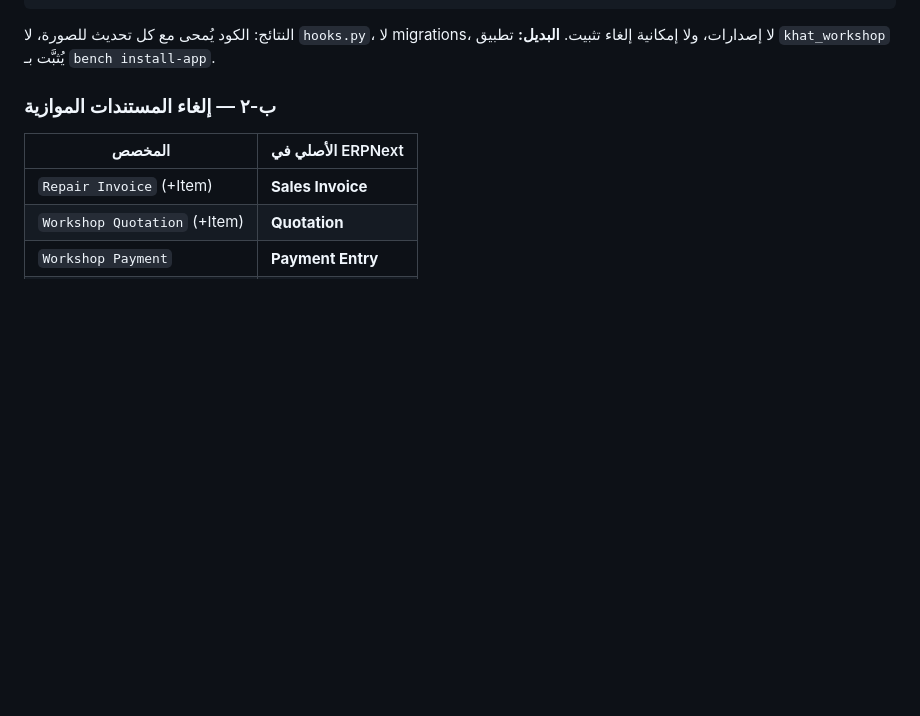
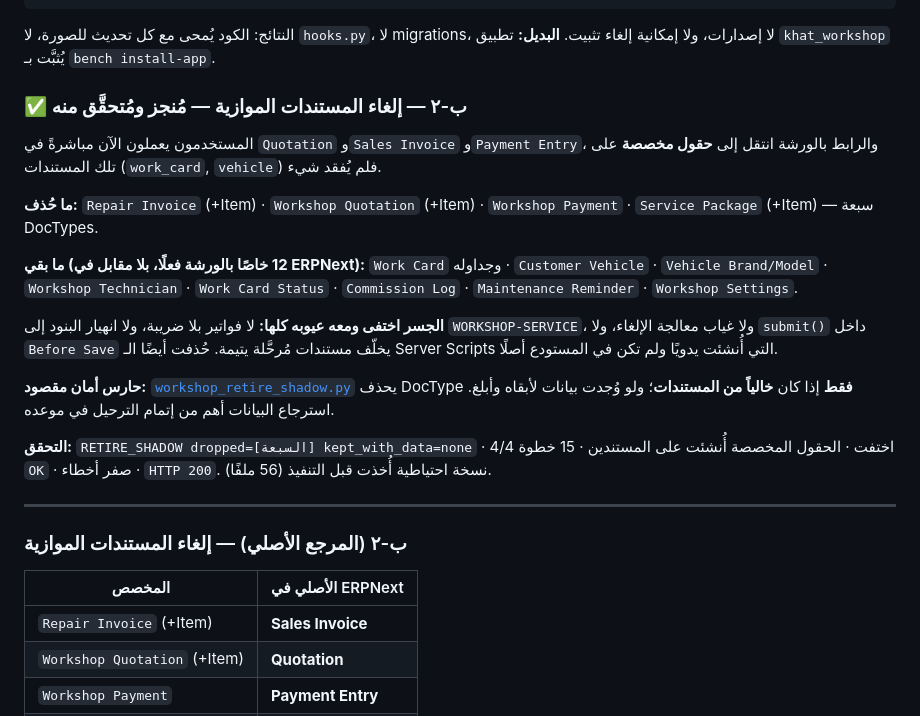
Before and after one commit to adelabdulkrime-arch/khat-aljazeera-erp-customizations, a Markdown page: PROGRESS.md, the part around the change. Drawn GitHub-style; blank space fills up the shorter version.

Commit message:
docs: record ب-٢ completion
All seven shadow doctypes dropped, safety guard confirmed none held data,
custom fields present on Sales Invoice and Quotation, 15 steps OK, zero
errors. Notes what was kept and why, and that the bridge's whole defect class
disappears with it.

```diff
--- a/PROGRESS.md
+++ b/PROGRESS.md
@@ -341,7 +341,36 @@ dst="apps/frappe/frappe/${module}.py"
 النتائج: الكود يُمحى مع كل تحديث للصورة، لا `hooks.py`، لا migrations، لا إصدارات،
 ولا إمكانية إلغاء تثبيت. **البديل:** تطبيق `khat_workshop` يُثبَّت بـ `bench install-app`.
 
-### ب-٢ — إلغاء المستندات الموازية
+### ✅ ب-٢ — إلغاء المستندات الموازية — **مُنجز ومُتحقَّق منه**
+
+المستخدمون يعملون الآن مباشرةً في `Quotation` و`Sales Invoice` و`Payment Entry`،
+والرابط بالورشة انتقل إلى **حقول مخصصة** على تلك المستندات (`work_card`,
+`vehicle`) فلم يُفقد شيء.
+
+**ما حُذف:** `Repair Invoice` (+Item) · `Workshop Quotation` (+Item) ·
+`Workshop Payment` · `Service Package` (+Item) — سبعة DocTypes.
+
+**ما بقي (12 خاصًا بالورشة فعلًا، بلا مقابل في ERPNext):** `Work Card` وجداوله ·
+`Customer Vehicle` · `Vehicle Brand/Model` · `Workshop Technician` ·
+`Work Card Status` · `Commission Log` · `Maintenance Reminder` ·
+`Workshop Settings`.
+
+**الجسر اختفى ومعه عيوبه كلها:** لا فواتير بلا ضريبة، ولا انهيار البنود إلى
+`WORKSHOP-SERVICE`، ولا غياب معالجة الإلغاء، ولا `submit()` داخل `Before Save`
+يخلّف مستندات مُرحَّلة يتيمة. حُذفت أيضًا الـ Server Scripts التي أُنشئت يدويًا
+ولم تكن في المستودع أصلًا.
+
+**حارس أمان مقصود:** [`workshop_retire_shadow.py`](khat_workshop/khat_workshop/setup/workshop_retire_shadow.py)
+يحذف DocType **فقط** إذا كان **خالياً من المستندات**؛ ولو وُجدت بيانات لأبقاه
+وأبلغ. استرجاع البيانات أهم من إتمام الترحيل في موعده.
+
+**التحقق:** `RETIRE_SHADOW dropped=[السبعة] kept_with_data=none` · 4/4 اختفت ·
+الحقول المخصصة أُنشئت على المستندين · 15 خطوة `OK` · صفر أخطاء · `HTTP 200`.
+نسخة احتياطية أُخذت قبل التنفيذ (56 ملفًا).
+
+---
+
+### ب-٢ (المرجع الأصلي) — إلغاء المستندات الموازية
 | المخصص | الأصلي في ERPNext |
 |---|---|
 | `Repair Invoice` (+Item) | **Sales Invoice** |
```
